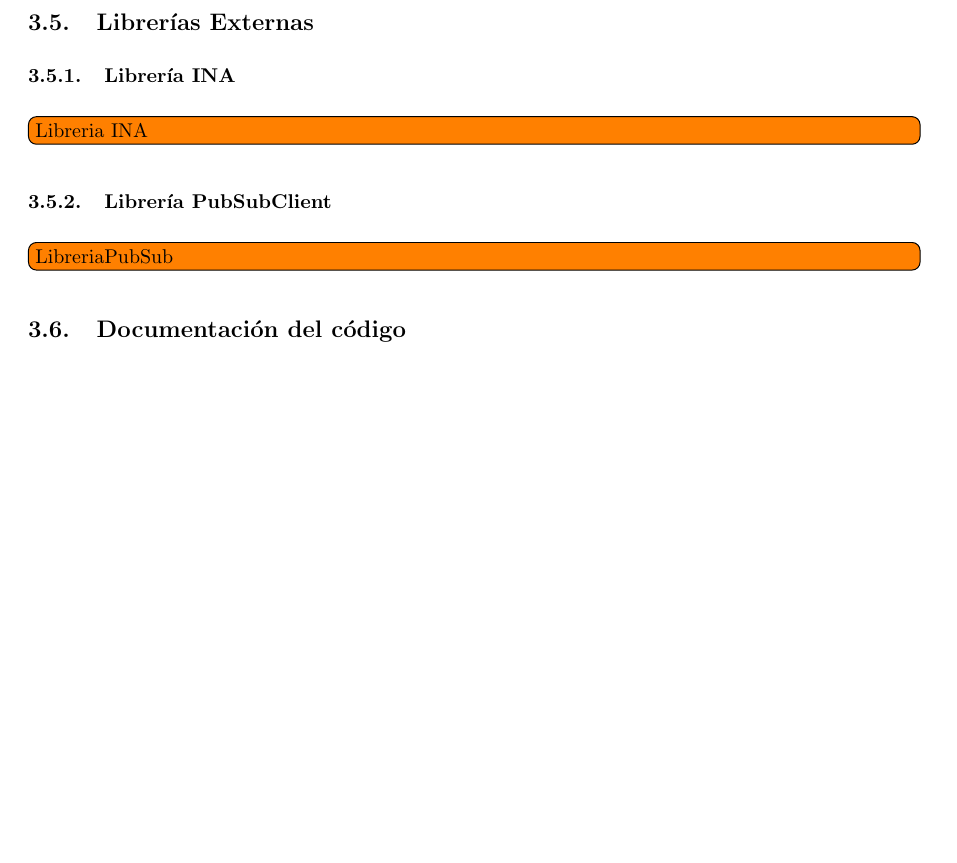
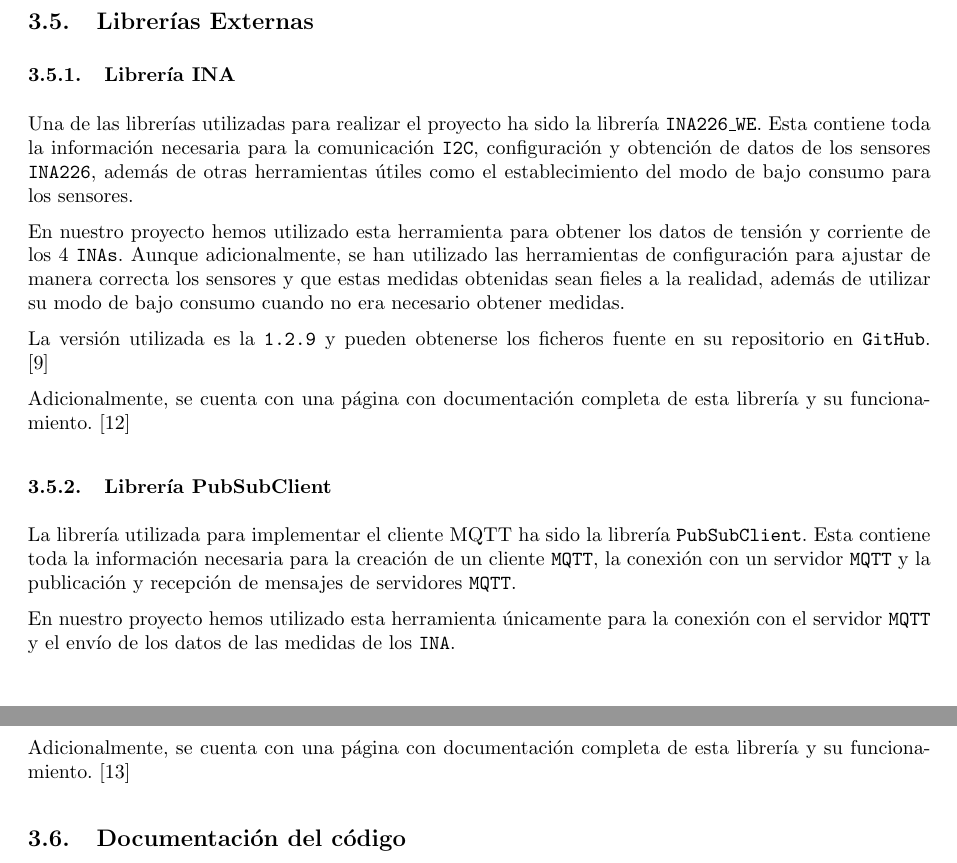
Before and after one commit to David-Andrino/iot-power, a LaTeX document (memoria/main.tex, which reads memoria/files/3-Software/3-5-Librerías/3-5-1-Librería_INA.tex, memoria/files/3-Software/3-5-Librerías/3-5-2-Librería_PubClient.tex): part of page 41 of 51 before the commit and two parts of pages 41 and 42 of 51 after it, the two joined at a grey line, cut so that both start at the same text, the shorter picture padded with empty space. Compiled offline with pdfLaTeX.

Commit message:
Librerias

```diff
--- a/memoria/files/3-Software/3-5-Librerías/3-5-1-Librería_INA.tex
+++ b/memoria/files/3-Software/3-5-Librerías/3-5-1-Librería_INA.tex
@@ -1 +1,7 @@
-\todo[inline,inlinewidth=0.99\textwidth]{Libreria INA}
+Una de las librerías utilizadas para realizar el proyecto ha sido la librería \texttt{INA226\_WE}.  Esta contiene toda la información necesaria para la comunicación \texttt{I2C}, configuración y obtención de datos de los sensores \texttt{INA226}, además de otras herramientas útiles como el establecimiento del modo de bajo consumo para los sensores.
+
+En nuestro proyecto hemos utilizado esta herramienta para obtener los datos de tensión y corriente de los 4 \texttt{INAs}.  Aunque adicionalmente, se han utilizado las herramientas de configuración para ajustar de manera correcta los sensores y que estas medidas obtenidas sean fieles a la realidad, además de utilizar su modo de bajo consumo cuando no era necesario obtener medidas.
+
+La versión utilizada es la \texttt{1.2.9} y pueden obtenerse los ficheros fuente en su repositorio en \texttt{GitHub}. \cite{ewaldWollewaldINA226_WE2024}
+
+Adicionalmente, se cuenta con una página con documentación completa de esta librería y su funcionamiento. \cite{ewaldINA226CurrentPower2021}
--- a/memoria/files/3-Software/3-5-Librerías/3-5-2-Librería_PubClient.tex
+++ b/memoria/files/3-Software/3-5-Librerías/3-5-2-Librería_PubClient.tex
@@ -1 +1,7 @@
-\todo[inline,inlinewidth=0.99\textwidth]{LibreriaPubSub}
+La librería utilizada para implementar el cliente MQTT ha sido la librería \texttt{PubSubClient}.  Esta contiene toda la información necesaria para la creación de un cliente \texttt{MQTT}, la conexión con un servidor \texttt{MQTT} y la publicación y recepción de mensajes de servidores \texttt{MQTT}.
+
+En nuestro proyecto hemos utilizado esta herramienta únicamente para la conexión con el servidor \texttt{MQTT} y el envío de los datos de las medidas de los \texttt{INA}.
+
+La versión utilizada es la \texttt{2.8} y pueden obtenerse los ficheros fuente en su repositorio en \texttt{GitHub}. \cite{olearyKnollearyPubsubclient2024}
+
+Adicionalmente, se cuenta con una página con documentación completa de esta librería y su funcionamiento. \cite{nickolearyArduinoClientMQTT}
```
Also changed, not shown: memoria/iot.bib (+19 -0 lines).
